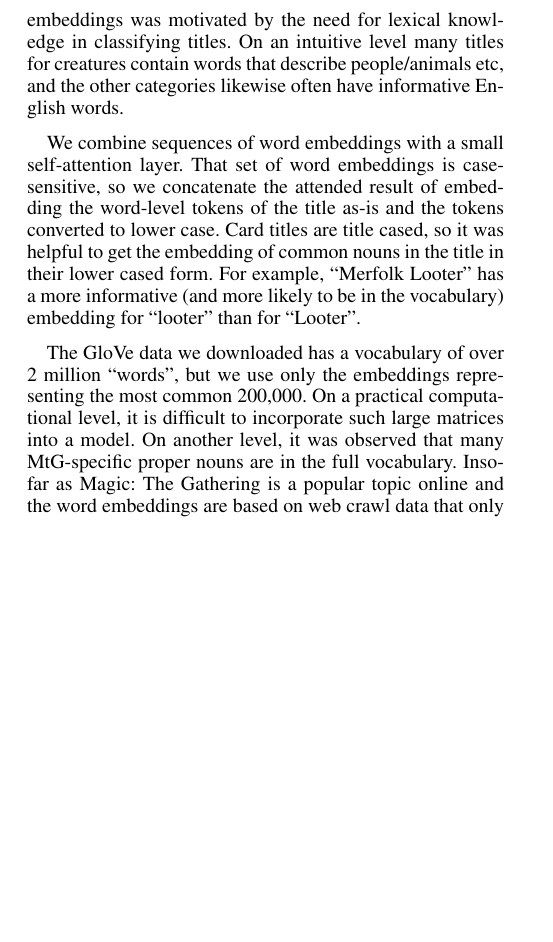
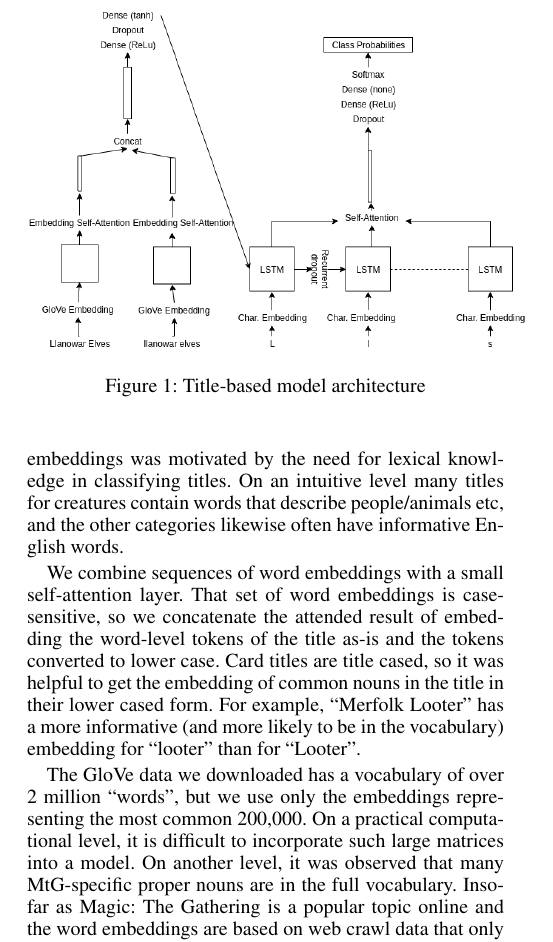
Before and after one commit to dandersonw/ai-final-project, a LaTeX paper (paper/doc.tex): part of one column of page 1 of 3, cut at the place of the change, the shorter picture padded with empty space. Compiled offline with pdfLaTeX.

Commit message:
Add architecture diagram for text model

```diff
--- a/paper/doc.tex
+++ b/paper/doc.tex
@@ -70,6 +70,11 @@ of which portions of the input sequence contribute to the output.
 
 The optimizer used was Adam \cite{Kingma2014AdamAM}
 with norm-based gradient clipping \cite{Pascanu2012UnderstandingTE}.
+
+\begin{figure}
+  \includegraphics[width=.5\textwidth]{text-architecture}
+  \caption{Title-based model architecture}
+\end{figure}
 
 \subsubsection{Word Embeddings}
 
```
Also changed, not shown: paper/imgs/text-architecture.png (added).
